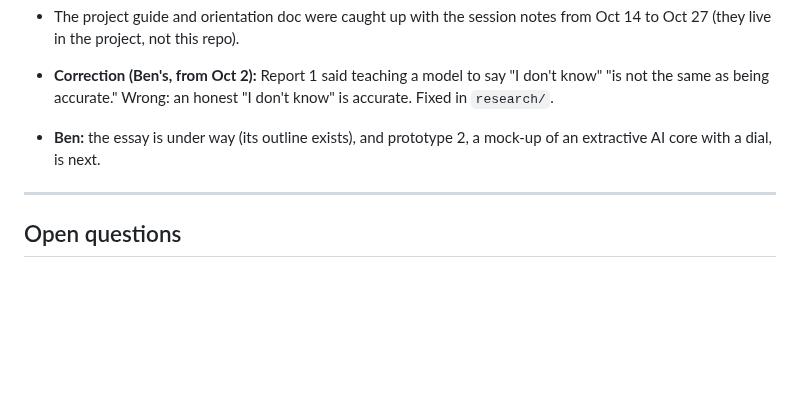
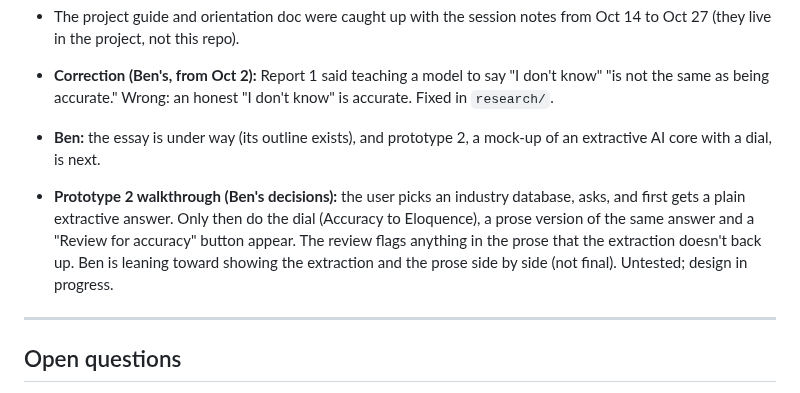
Before and after one commit to 1benbcraig/ai-accuracy-and-trust, a Markdown page: DEVLOG.md, the part around the change. Rendered like a GitHub page; blank space fills up the shorter version.

Commit message:
Oct 27: prototype 2 walkthrough

```diff
--- a/DEVLOG.md
+++ b/DEVLOG.md
@@ -396,6 +396,8 @@ The first real runs of the contested, opinion and "no source" labels, on four qu
 
 - **Ben:** the essay is under way (its outline exists), and prototype 2, a mock-up of an extractive AI core with a dial, is next.
 
+- **Prototype 2 walkthrough (Ben's decisions):** the user picks an industry database, asks, and first gets a plain extractive answer. Only then do the dial (Accuracy to Eloquence), a prose version of the same answer and a "Review for accuracy" button appear. The review flags anything in the prose that the extraction doesn't back up. Ben is leaning toward showing the extraction and the prose side by side (not final). Untested; design in progress.
+
 ---
 
 ## Open questions
```
